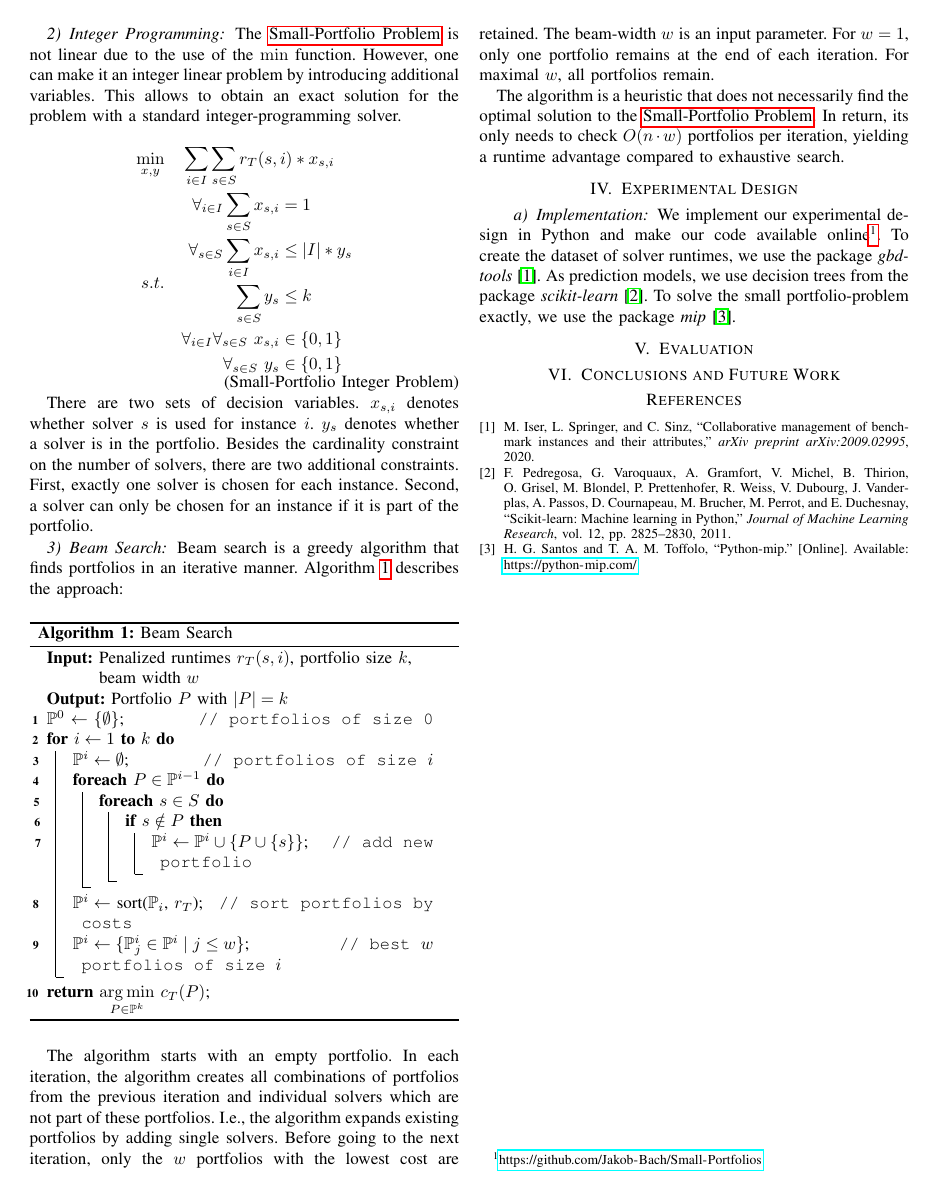
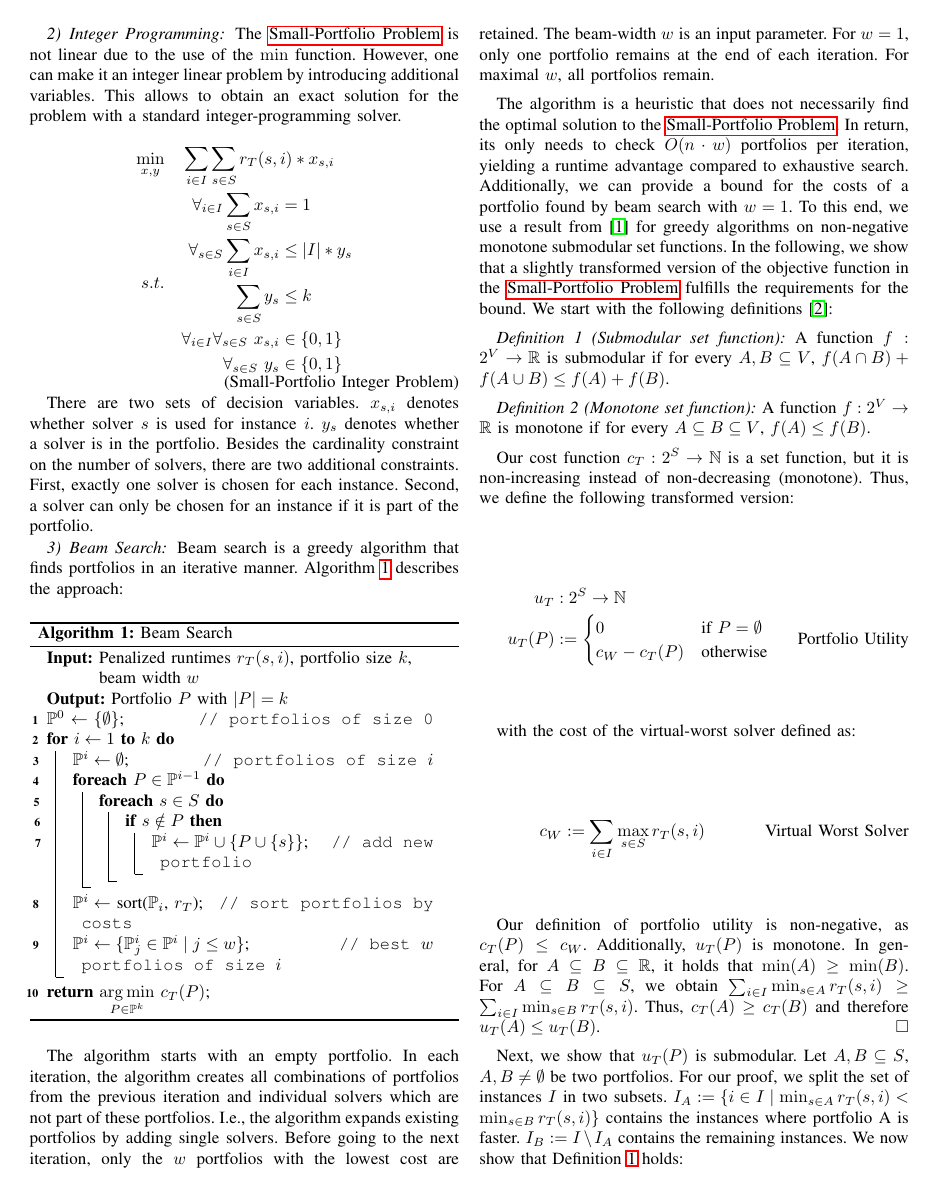
Before and after one commit to Jakob-Bach/Small-Portfolios, a LaTeX paper (text/small-portfolios.tex): page 2 of 2 before the commit and page 2 of 3 after it. Compiled offline with pdfLaTeX; a missing font is replaced by an installed copy or a similar font; a LaTeX package or settings file that is missing is left out.

Commit message:
Add proof of sub-modularity
Too wide for IEEE template in some places, but we will fix that later.

```diff
--- a/text/small-portfolios.tex
+++ b/text/small-portfolios.tex
@@ -9,6 +9,8 @@
 \usepackage{subcaption} % figures with multiple sub-figures and sub-captions
 \usepackage{hyperref} % links and URLs
 %\addbibresource{references.bib}
+
+\newtheorem{definition}{Definition}
 
 \begin{document}
 
@@ -190,3 +193,58 @@ For maximal $w$, all portfolios remain.
 
 The algorithm is a heuristic that does not necessarily find the optimal solution to the \ref{eq:small-portfolio-problem}.
 In return, its only needs to check $O(n \cdot w)$ portfolios per iteration, yielding a runtime advantage compared to exhaustive search.
+Additionally, we can provide a bound for the costs of a portfolio found by beam search with $w=1$.
+To this end, we use a result from \cite{nemhauser1978analysis} for greedy algorithms on non-negative monotone submodular set functions.
+In the following, we show that a slightly transformed version of the objective function in the \ref{eq:small-portfolio-problem} fulfills the requirements for the bound.
+We start with the following definitions~\cite{krause2014submodular}:
+
+\begin{definition}[Submodular set function]
+	A function $f : 2^V \rightarrow \mathbb{R}$ is submodular if for every $A, B \subseteq V$, $f(A \cap B) + f(A \cup B) \leq f(A) + f(B)$.
+	\label{def:submodular}
+\end{definition}
+
+\begin{definition}[Monotone set function]
+	A function $f : 2^V \rightarrow \mathbb{R}$ is monotone if for every $A \subseteq B \subseteq V$, $f(A) \leq f(B)$.
+	\label{sef:monotone}
+\end{definition}
+
+Our cost function $c_{T}: 2^S \rightarrow \mathbb{N}$ is a set function, but it is non-increasing instead of non-decreasing (monotone).
+Thus, we define the following transformed version:
+
+\begin{align*}
+	u_{T} &: 2^S \rightarrow \mathbb{N}\\
+	u_{T}(P) &:= \begin{cases}
+		0 & \text{if }P=\emptyset\\
+		c_W - c_{T}(P) & \text{otherwise}
+	\end{cases} \tag*{Portfolio Utility}
+\end{align*}
+
+with the cost of the virtual-worst solver defined as:
+
+\begin{align*}
+	c_W := \sum_{i \in I}{\max_{s \in S}{r_T(s,i)}} \tag*{Virtual Worst Solver}
+\end{align*}
+
+Our definition of portfolio utility is non-negative, as $c_{T}(P) \leq c_W$.
+Additionally, $u_{T}(P)$ is monotone.
+In general, for $A \subseteq B \subseteq \mathbb{R}$, it holds that $\min(A) \geq \min(B)$.
+For $A \subseteq B \subseteq S$, we obtain $\sum_{i \in I}{\min_{s \in A}{r_T(s,i)}} \geq \sum_{i \in I}{\min_{s \in B}{r_T(s,i)}}$.
+Thus, $c_{T}(A) \geq c_{T}(B)$ and therefore $u_{T}(A) \leq u_{T}(B)$. \hfill$\square$
+
+Next, we show that $u_{T}(P)$ is submodular.
+Let $A,B \subseteq S$, $A,B \neq \emptyset$ be two portfolios.
+For our proof, we split the set of instances $I$ in two subsets.
+$I_A := \{i \in I \mid \min_{s \in A}{r_T(s,i)} < \min_{s \in B}{r_T(s,i)} \}$ contains the instances where portfolio A is faster.
+$I_B := I \setminus I_A$ contains the remaining instances.
+We now show that Definition~\ref{def:submodular} holds:
+
+%TODO Make width narrower and define multi-line format in a way that permits page breaks
+\begin{align*}
+	& u_{T}(A) + u_{T}(B) - u_{T}(A \cap B) - u_{T}(A \cup B)\\
+	= & c_W - c_{T}(A) + c_W - c_{T}(B) - c_W + c_{T}(A \cap B) - c_W + c_{T}(A \cup B)\\
+	= & - \sum_{i \in I}{\min_{s \in A}{r_T(s,i)}} - \sum_{i \in I}{\min_{s \in B}{r_T(s,i)}} + \sum_{i \in I}{\min_{s \in A \cap B}{r_T(s,i)}} + \sum_{i \in I}{\min_{s \in A \cup B}{r_T(s,i)}}\\
+	= & - \sum_{i \in I_A}{\min_{s \in A}{r_T(s,i)}} - \sum_{i \in I_B}{\min_{s \in A}{r_T(s,i)}} - \sum_{i \in I_A}{\min_{s \in B}{r_T(s,i)}} - \sum_{i \in I_B}{\min_{s \in B}{r_T(s,i)}}\\
+	& + \sum_{i \in I_A}{\min_{s \in A \cap B}{r_T(s,i)}} + \sum_{i \in I_B}{\min_{s \in A \cap B}{r_T(s,i)}} + \sum_{i \in I_A}{\min_{s \in A \cup B}{r_T(s,i)}} + \sum_{i \in I_B}{\min_{s \in A \cup B}{r_T(s,i)}}\\
+	= & - \sum_{i \in I_B}{\min_{s \in A}{r_T(s,i)}} - \sum_{i \in I_A}{\min_{s \in B}{r_T(s,i)}} + \sum_{i \in I_A}{\min_{s \in A \cap B}{r_T(s,i)}} + \sum_{i \in I_B}{\min_{s \in A \cap B}{r_T(s,i)}}\\
+	\geq & 0 \Leftrightarrow u_{T}(A \cap B) + u_{T}(A \cup B) \leq u_{T}(A) + u_{T}(B)
+\end{align*}\hfill$\square$
```
Also changed, not shown: text/references.bib (+22 -2 lines), text/small-portfolios.tex (29 more changed lines).
